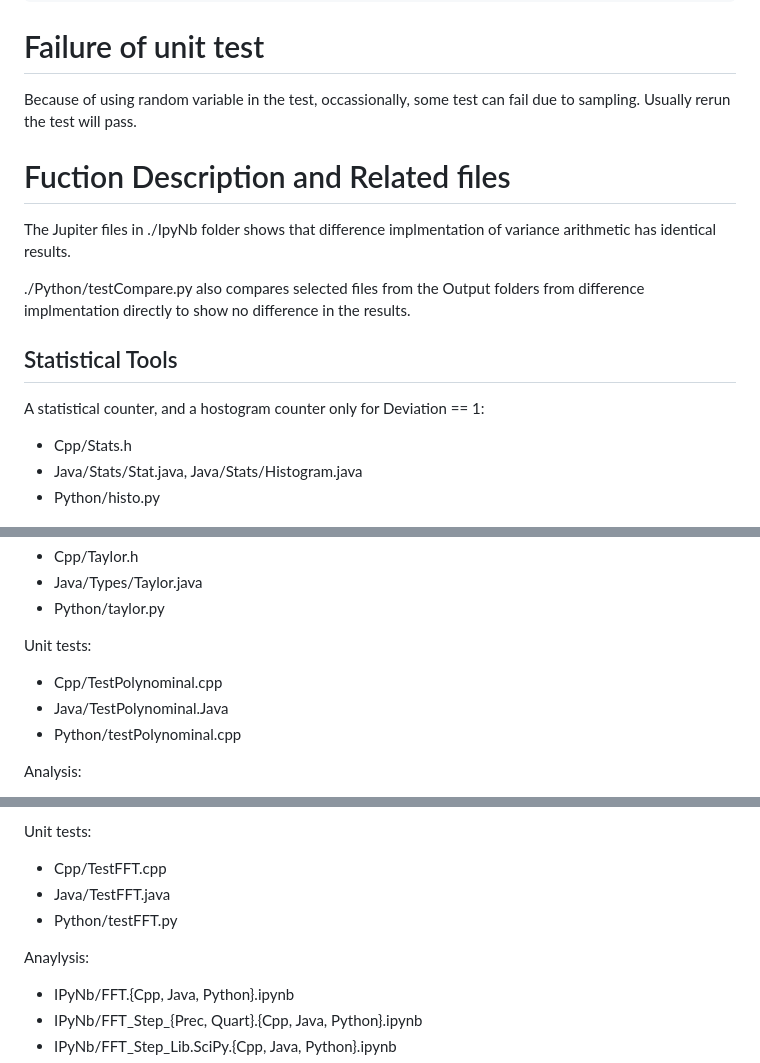
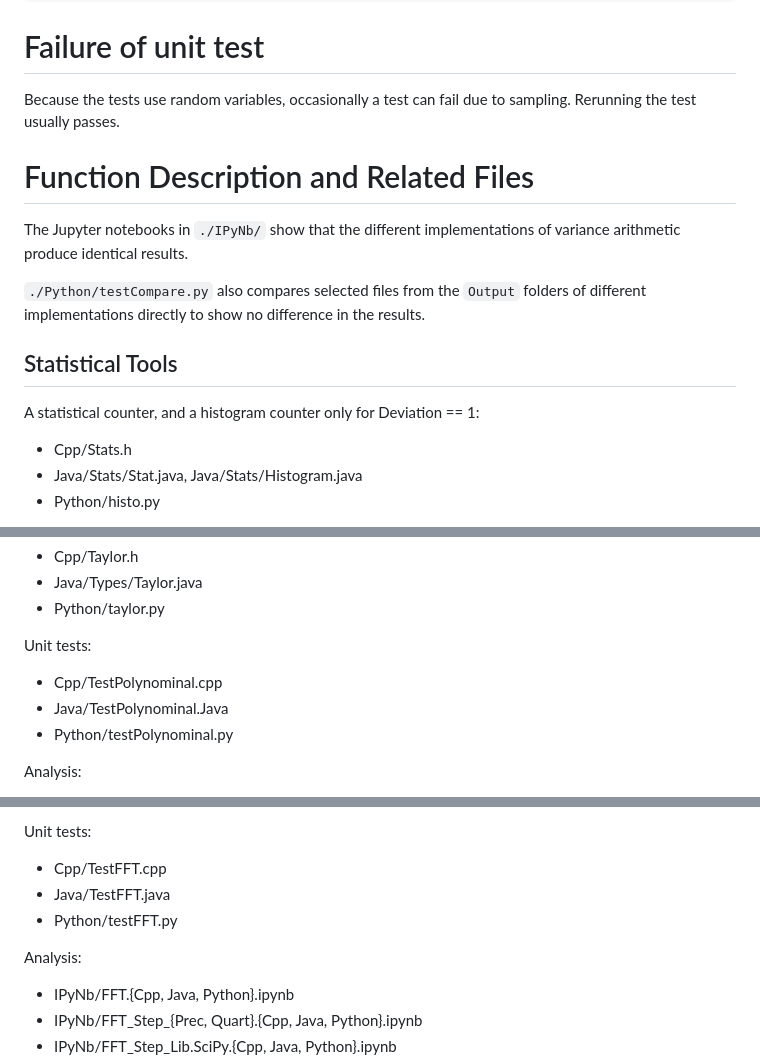
Before and after one commit to Chengpu0707/VarianceArithmetic, a Markdown page: README.md, 3 parts joined by grey strips. Rendered like a GitHub page.

```diff
--- a/README.md
+++ b/README.md
@@ -108,20 +109,20 @@ For signal=Sin freq=1 noiseType=Gaussian noise=0 test=Reverse index=98305, norma
 
 # Failure of unit test
 
-Because of using random variable in the test, occassionally, some test can fail due to sampling.
-Usually rerun the test will pass.
+Because the tests use random variables, occasionally a test can fail due to sampling.
+Rerunning the test usually passes.
 
 
-# Fuction Description and Related files
+# Function Description and Related Files
 
-The Jupiter files in ./IpyNb folder shows that difference implmentation of variance arithmetic has identical results.
+The Jupyter notebooks in `./IPyNb/` show that the different implementations of variance arithmetic produce identical results.
 
-./Python/testCompare.py also compares selected files from the Output folders from difference implmentation directly to show no difference in the results.
+`./Python/testCompare.py` also compares selected files from the `Output` folders of different implementations directly to show no difference in the results.
 
 
 ## Statistical Tools
 
-A statistical counter, and a hostogram counter only for Deviation == 1:
+A statistical counter, and a histogram counter only for Deviation == 1:
  * Cpp/Stats.h
  * Java/Stats/Stat.java, Java/Stats/Histogram.java
  * Python/histo.py
@@ -223,7 +224,7 @@ Code:
 Unit tests:
  * Cpp/TestPolynominal.cpp
  * Java/TestPolynominal.Java
- * Python/testPolynominal.cpp
+ * Python/testPolynominal.py
 
 Analysis:
  * IPyNb/TaylorExpansion.ipynb: expansion of 1/(1 - x)
@@ -277,7 +278,7 @@ Unit tests:
  * Java/TestFFT.java
  * Python/testFFT.py
 
-Anaylysis:
+Analysis:
  * IPyNb/FFT.{Cpp, Java, Python}.ipynb
  * IPyNb/FFT_Step_{Prec, Quart}.{Cpp, Java, Python}.ipynb
  * IPyNb/FFT_Step_Lib.SciPy.{Cpp, Java, Python}.ipynb
```
Also changed, not shown: other parts of README.md (+38 -63 lines).
